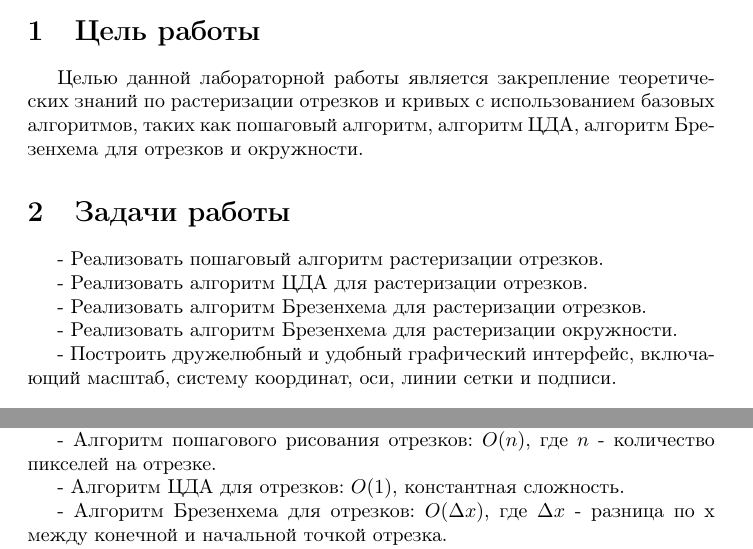
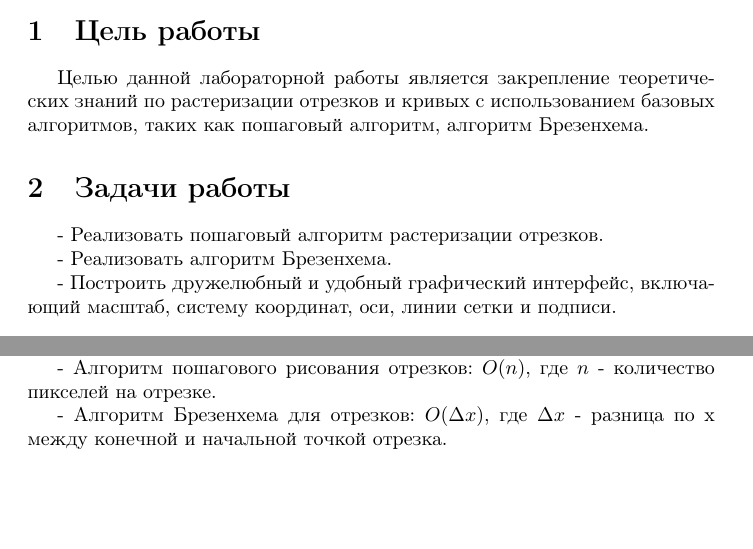
Before and after one commit to Adamenko-Vladislav/computer-graphics, a LaTeX document (reports/src/lab_4/lab_4.tex): two parts of pages 1 and 2 of 2, joined at a grey line, cut so that both start at the same text, the shorter picture padded with empty space. Compiled offline with pdfLaTeX.

Commit message:
Something strange

```diff
--- a/reports/src/lab_4/lab_4.tex
+++ b/reports/src/lab_4/lab_4.tex
@@ -30,16 +30,12 @@
     \maketitle
 
     \section{Цель работы}
-    Целью данной лабораторной работы является закрепление теоретических знаний по растеризации отрезков и кривых с использованием базовых алгоритмов, таких как пошаговый алгоритм, алгоритм ЦДА, алгоритм Брезенхема для отрезков и окружности.
+    Целью данной лабораторной работы является закрепление теоретических знаний по растеризации отрезков и кривых с использованием базовых алгоритмов, таких как пошаговый алгоритм, алгоритм Брезенхема.
 
     \section{Задачи работы}
     - Реализовать пошаговый алгоритм растеризации отрезков.
 
-    - Реализовать алгоритм ЦДА для растеризации отрезков.
-
-    - Реализовать алгоритм Брезенхема для растеризации отрезков.
-
-    - Реализовать алгоритм Брезенхема для растеризации окружности.
+    - Реализовать алгоритм Брезенхема.
 
     - Построить дружелюбный и удобный графический интерфейс, включающий масштаб, систему координат, оси, линии сетки и подписи.
 
@@ -57,8 +53,6 @@
 
     - Алгоритм пошагового рисования отрезков: \(O(n)\), где \(n\) - количество пикселей на отрезке.
 
-    - Алгоритм ЦДА для отрезков: \(O(1)\), константная сложность.
-
     - Алгоритм Брезенхема для отрезков: \(O(\Delta x)\), где \(\Delta x\) - разница по x между конечной и начальной точкой отрезка.
 
     - Алгоритм Брезенхема для окружности: \(O(r)\), где \(r\) - радиус окружности.
```
Also changed, not shown: reports/src/lab_1/lab_1.tex (+1 -0 lines), 1 other file.
